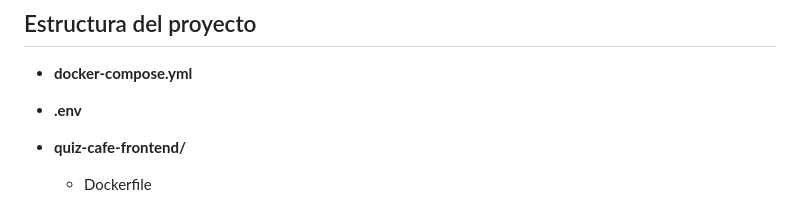
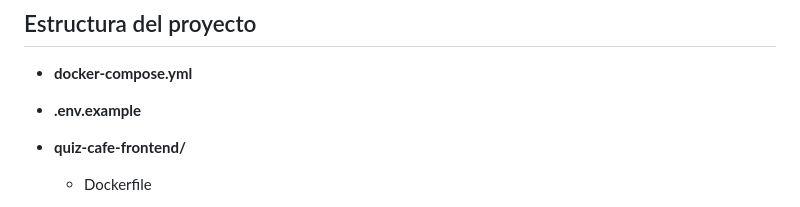
Before and after one commit to francoddecillo/QuizCafe, a Markdown page: README.md, the part around the change. GitHub-like rendering.

Commit message:
Rename .env to .env.example in README

```diff
--- a/README.md
+++ b/README.md
@@ -7,7 +7,7 @@ Quiz Café es un proyecto personal de aprendizaje sobre una aplicación web full
 ## Estructura del proyecto
 
 * **docker-compose.yml**
-* **.env**
+* **.env.example**
 * **quiz-cafe-frontend/**
 
   * Dockerfile
```
